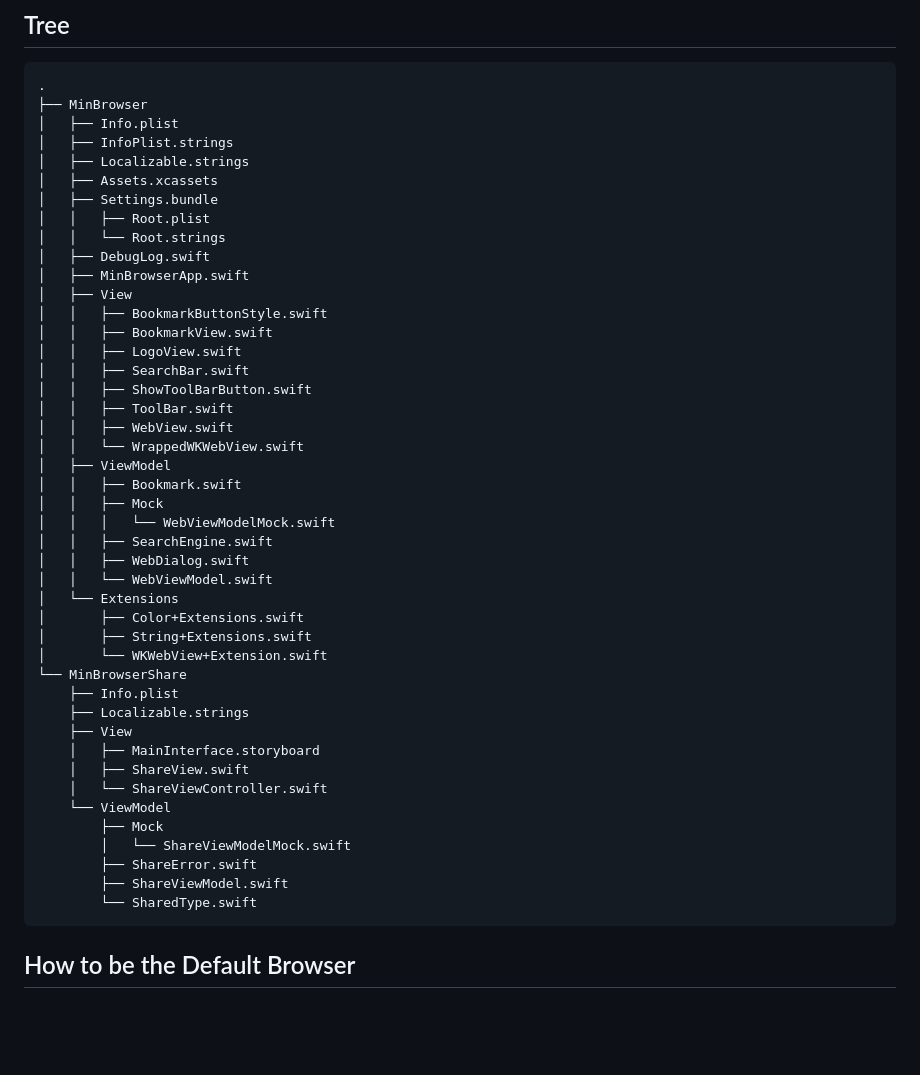
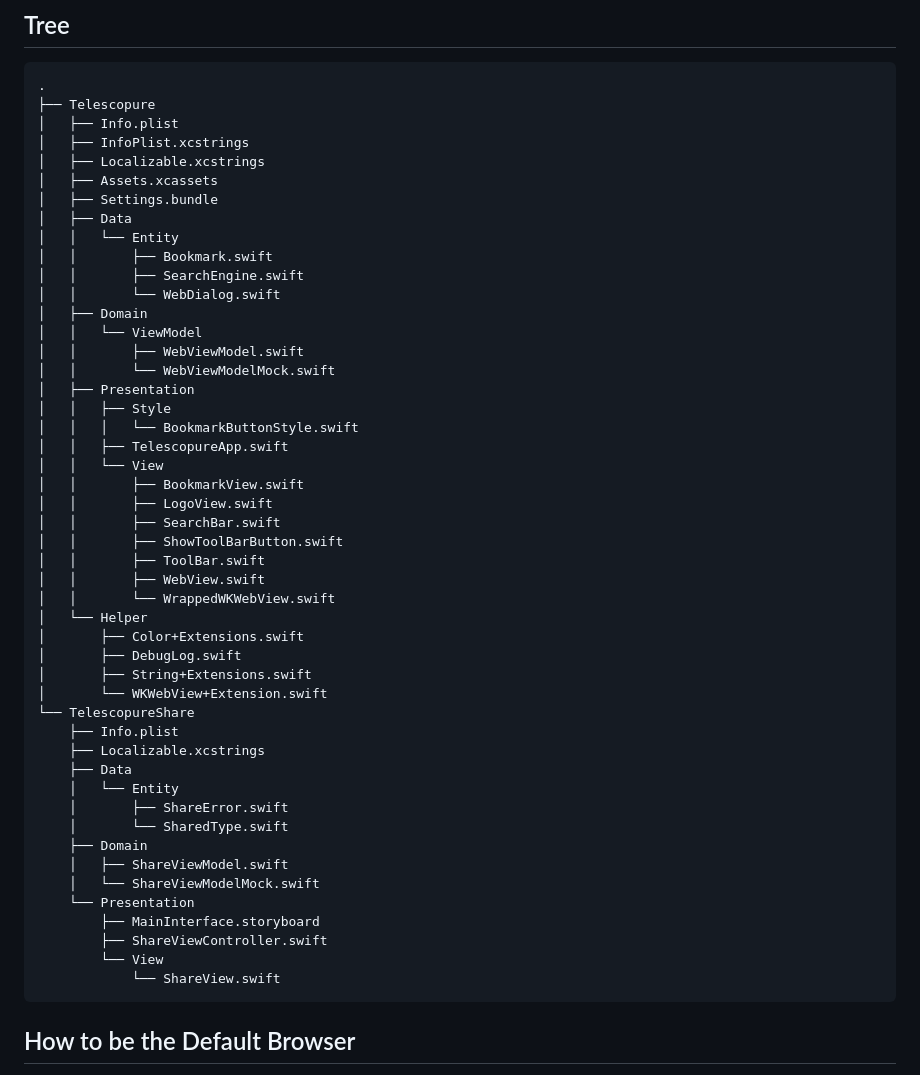
Before and after one commit to Kyome22/Telescopure, a Markdown page: README.md, the part around the change. Drawn GitHub-style; blank space fills up the shorter version.

````diff
--- a/README.md
+++ b/README.md
@@ -67,49 +67,53 @@ https://apps.apple.com/us/app/minbrowser/id1643406104
 
 ```plain
 .
-├── MinBrowser
+├── Telescopure
 │   ├── Info.plist
-│   ├── InfoPlist.strings
-│   ├── Localizable.strings
+│   ├── InfoPlist.xcstrings
+│   ├── Localizable.xcstrings
 │   ├── Assets.xcassets
 │   ├── Settings.bundle
-│   │   ├── Root.plist
-│   │   └── Root.strings
-│   ├── DebugLog.swift
-│   ├── MinBrowserApp.swift
-│   ├── View
-│   │   ├── BookmarkButtonStyle.swift
-│   │   ├── BookmarkView.swift
-│   │   ├── LogoView.swift
-│   │   ├── SearchBar.swift
-│   │   ├── ShowToolBarButton.swift
-│   │   ├── ToolBar.swift
-│   │   ├── WebView.swift
-│   │   └── WrappedWKWebView.swift
-│   ├── ViewModel
-│   │   ├── Bookmark.swift
-│   │   ├── Mock
-│   │   │   └── WebViewModelMock.swift
-│   │   ├── SearchEngine.swift
-│   │   ├── WebDialog.swift
-│   │   └── WebViewModel.swift
-│   └── Extensions
+│   ├── Data
+│   │   └── Entity
+│   │       ├── Bookmark.swift
+│   │       ├── SearchEngine.swift
+│   │       └── WebDialog.swift
+│   ├── Domain
+│   │   └── ViewModel
+│   │       ├── WebViewModel.swift
+│   │       └── WebViewModelMock.swift
+│   ├── Presentation
+│   │   ├── Style
+│   │   │   └── BookmarkButtonStyle.swift
+│   │   ├── TelescopureApp.swift
+│   │   └── View
+│   │       ├── BookmarkView.swift
+│   │       ├── LogoView.swift
+│   │       ├── SearchBar.swift
+│   │       ├── ShowToolBarButton.swift
+│   │       ├── ToolBar.swift
+│   │       ├── WebView.swift
+│   │       └── WrappedWKWebView.swift
+│   └── Helper
 │       ├── Color+Extensions.swift
+│       ├── DebugLog.swift
 │       ├── String+Extensions.swift
 │       └── WKWebView+Extension.swift
-└── MinBrowserShare
+└── TelescopureShare
     ├── Info.plist
-    ├── Localizable.strings
-    ├── View
-    │   ├── MainInterface.storyboard
-    │   ├── ShareView.swift
-    │   └── ShareViewController.swift
-    └── ViewModel
-        ├── Mock
-        │   └── ShareViewModelMock.swift
-        ├── ShareError.swift
-        ├── ShareViewModel.swift
-        └── SharedType.swift
+    ├── Localizable.xcstrings
+    ├── Data
+    │   └── Entity
+    │       ├── ShareError.swift
+    │       └── SharedType.swift
+    ├── Domain
+    │   ├── ShareViewModel.swift
+    │   └── ShareViewModelMock.swift
+    └── Presentation
+        ├── MainInterface.storyboard
+        ├── ShareViewController.swift
+        └── View
+            └── ShareView.swift
 ```
 
 ## How to be the Default Browser
````
